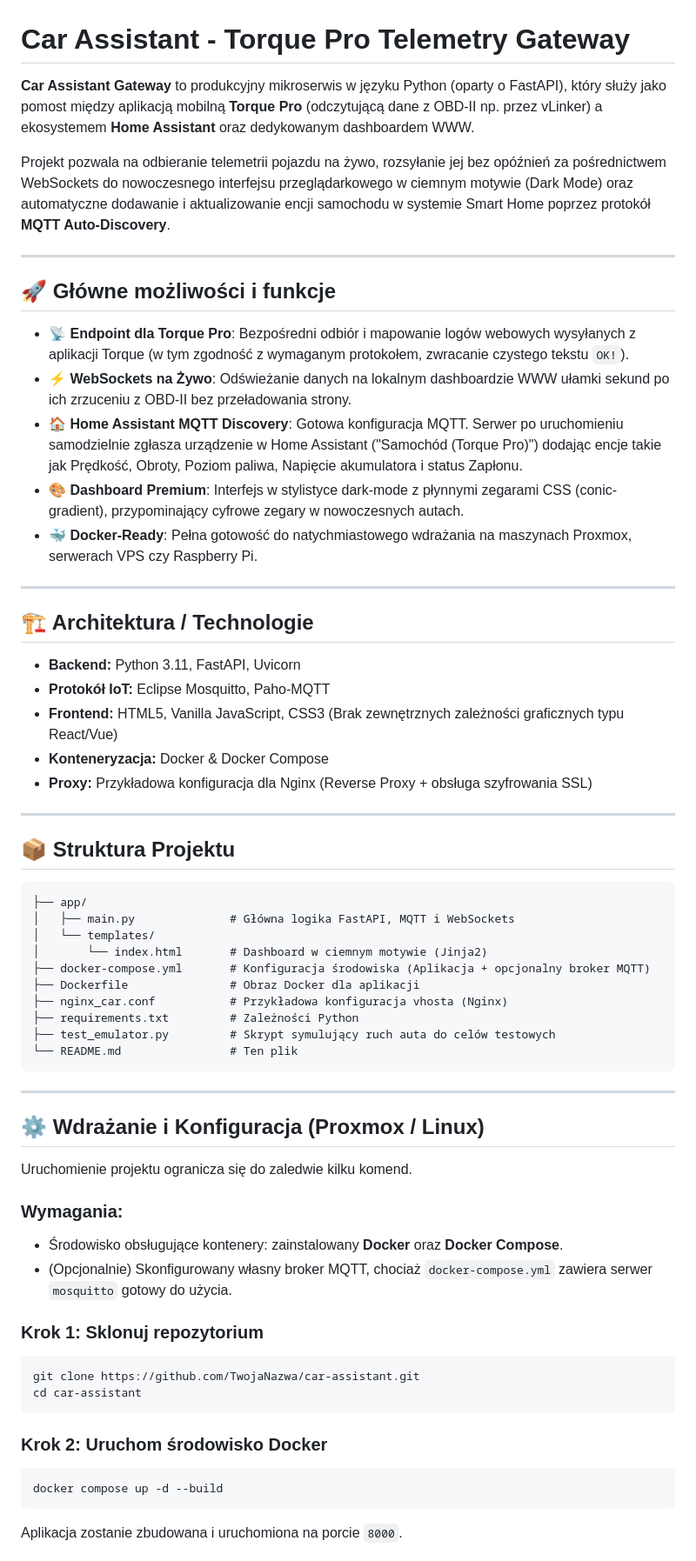
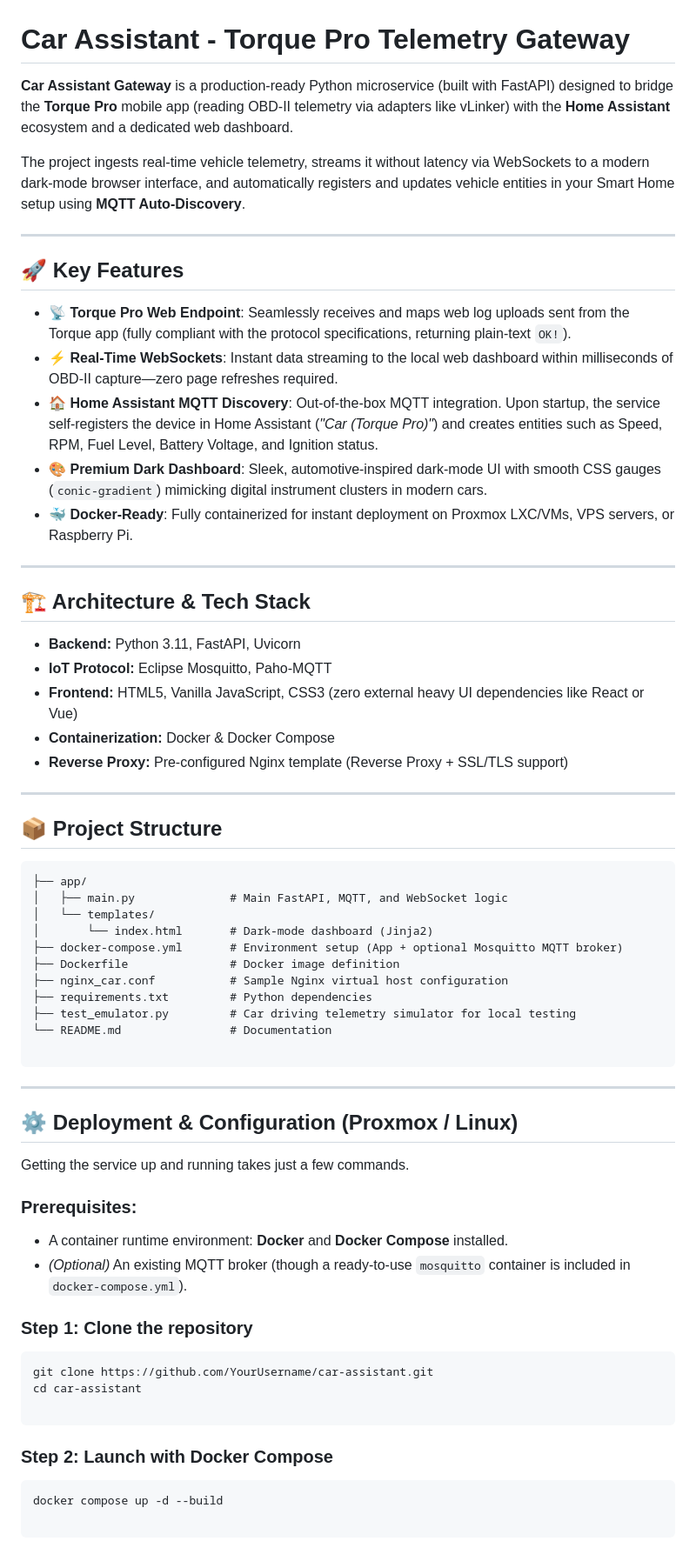
Before and after one commit to Varings/Car-Assistant, a Markdown page: README.md, the part around one of its changes. Shown at 87% size. GitHub-like rendering.

Commit message:
Translate README.md content to English

````diff
--- a/README.md
+++ b/README.md
@@ -1,65 +1,70 @@
 # Car Assistant - Torque Pro Telemetry Gateway
 
-**Car Assistant Gateway** to produkcyjny mikroserwis w języku Python (oparty o FastAPI), który służy jako pomost między aplikacją mobilną **Torque Pro** (odczytującą dane z OBD-II np. przez vLinker) a ekosystemem **Home Assistant** oraz dedykowanym dashboardem WWW.
+**Car Assistant Gateway** is a production-ready Python microservice (built with FastAPI) designed to bridge the **Torque Pro** mobile app (reading OBD-II telemetry via adapters like vLinker) with the **Home Assistant** ecosystem and a dedicated web dashboard.
 
-Projekt pozwala na odbieranie telemetrii pojazdu na żywo, rozsyłanie jej bez opóźnień za pośrednictwem WebSockets do nowoczesnego interfejsu przeglądarkowego w ciemnym motywie (Dark Mode) oraz automatyczne dodawanie i aktualizowanie encji samochodu w systemie Smart Home poprzez protokół **MQTT Auto-Discovery**.
+The project ingests real-time vehicle telemetry, streams it without latency via WebSockets to a modern dark-mode browser interface, and automatically registers and updates vehicle entities in your Smart Home setup using **MQTT Auto-Discovery**.
 
 ---
 
-## 🚀 Główne możliwości i funkcje
+## 🚀 Key Features
 
-- 📡 **Endpoint dla Torque Pro**: Bezpośredni odbiór i mapowanie logów webowych wysyłanych z aplikacji Torque (w tym zgodność z wymaganym protokołem, zwracanie czystego tekstu `OK!`).
-- ⚡ **WebSockets na Żywo**: Odświeżanie danych na lokalnym dashboardzie WWW ułamki sekund po ich zrzuceniu z OBD-II bez przeładowania strony.
-- 🏠 **Home Assistant MQTT Discovery**: Gotowa konfiguracja MQTT. Serwer po uruchomieniu samodzielnie zgłasza urządzenie w Home Assistant ("Samochód (Torque Pro)") dodając encje takie jak Prędkość, Obroty, Poziom paliwa, Napięcie akumulatora i status Zapłonu.
-- 🎨 **Dashboard Premium**: Interfejs w stylistyce dark-mode z płynnymi zegarami CSS (conic-gradient), przypominający cyfrowe zegary w nowoczesnych autach.
-- 🐳 **Docker-Ready**: Pełna gotowość do natychmiastowego wdrażania na maszynach Proxmox, serwerach VPS czy Raspberry Pi.
+* 📡 **Torque Pro Web Endpoint**: Seamlessly receives and maps web log uploads sent from the Torque app (fully compliant with the protocol specifications, returning plain-text `OK!`).
+* ⚡ **Real-Time WebSockets**: Instant data streaming to the local web dashboard within milliseconds of OBD-II capture—zero page refreshes required.
+* 🏠 **Home Assistant MQTT Discovery**: Out-of-the-box MQTT integration. Upon startup, the service self-registers the device in Home Assistant (*"Car (Torque Pro)"*) and creates entities such as Speed, RPM, Fuel Level, Battery Voltage, and Ignition status.
+* 🎨 **Premium Dark Dashboard**: Sleek, automotive-inspired dark-mode UI with smooth CSS gauges (`conic-gradient`) mimicking digital instrument clusters in modern cars.
+* 🐳 **Docker-Ready**: Fully containerized for instant deployment on Proxmox LXC/VMs, VPS servers, or Raspberry Pi.
 
 ---
 
-## 🏗️ Architektura / Technologie
+## 🏗️ Architecture & Tech Stack
 
-- **Backend:** Python 3.11, FastAPI, Uvicorn
-- **Protokół IoT:** Eclipse Mosquitto, Paho-MQTT
-- **Frontend:** HTML5, Vanilla JavaScript, CSS3 (Brak zewnętrznych zależności graficznych typu React/Vue)
-- **Konteneryzacja:** Docker & Docker Compose
-- **Proxy:** Przykładowa konfiguracja dla Nginx (Reverse Proxy + obsługa szyfrowania SSL)
+* **Backend:** Python 3.11, FastAPI, Uvicorn
+* **IoT Protocol:** Eclipse Mosquitto, Paho-MQTT
+* **Frontend:** HTML5, Vanilla JavaScript, CSS3 (zero external heavy UI dependencies like React or Vue)
+* **Containerization:** Docker & Docker Compose
+* **Reverse Proxy:** Pre-configured Nginx template (Reverse Proxy + SSL/TLS support)
 
 ---
 
-## 📦 Struktura Projektu
+## 📦 Project Structure
 
 ```text
 ├── app/
-│   ├── main.py              # Główna logika FastAPI, MQTT i WebSockets
+│   ├── main.py              # Main FastAPI, MQTT, and WebSocket logic
 │   └── templates/
-│       └── index.html       # Dashboard w ciemnym motywie (Jinja2)
-├── docker-compose.yml       # Konfiguracja środowiska (Aplikacja + opcjonalny broker MQTT)
-├── Dockerfile               # Obraz Docker dla aplikacji
-├── nginx_car.conf           # Przykładowa konfiguracja vhosta (Nginx)
-├── requirements.txt         # Zależności Python
-├── test_emulator.py         # Skrypt symulujący ruch auta do celów testowych
-└── README.md                # Ten plik
+│       └── index.html       # Dark-mode dashboard (Jinja2)
+├── docker-compose.yml       # Environment setup (App + optional Mosquitto MQTT broker)
+├── Dockerfile               # Docker image definition
+├── nginx_car.conf           # Sample Nginx virtual host configuration
+├── requirements.txt         # Python dependencies
+├── test_emulator.py         # Car driving telemetry simulator for local testing
+└── README.md                # Documentation
+
 ```
 
 ---
 
-## ⚙️ Wdrażanie i Konfiguracja (Proxmox / Linux)
+## ⚙️ Deployment & Configuration (Proxmox / Linux)
 
-Uruchomienie projektu ogranicza się do zaledwie kilku komend.
+Getting the service up and running takes just a few commands.
 
-### Wymagania:
-- Środowisko obsługujące kontenery: zainstalowany **Docker** oraz **Docker Compose**.
-- (Opcjonalnie) Skonfigurowany własny broker MQTT, chociaż `docker-compose.yml` zawiera serwer `mosquitto` gotowy do użycia.
+### Prerequisites:
 
-### Krok 1: Sklonuj repozytorium
+* A container runtime environment: **Docker** and **Docker Compose** installed.
+* *(Optional)* An existing MQTT broker (though a ready-to-use `mosquitto` container is included in `docker-compose.yml`).
+
+### Step 1: Clone the repository
+
 ```bash
-git clone https://github.com/TwojaNazwa/car-assistant.git
+git clone https://github.com/YourUsername/car-assistant.git
 cd car-assistant
+
 ```
 
-### Krok 2: Uruchom środowisko Docker
+### Step 2: Launch with Docker Compose
+
 ```bash
 docker compose up -d --build
+
 ```
-Aplikacja zostanie zbudowana i uruchomiona na porcie `8000`.
 
````
Also changed, not shown: other parts of README.md (+34 -21 lines).
